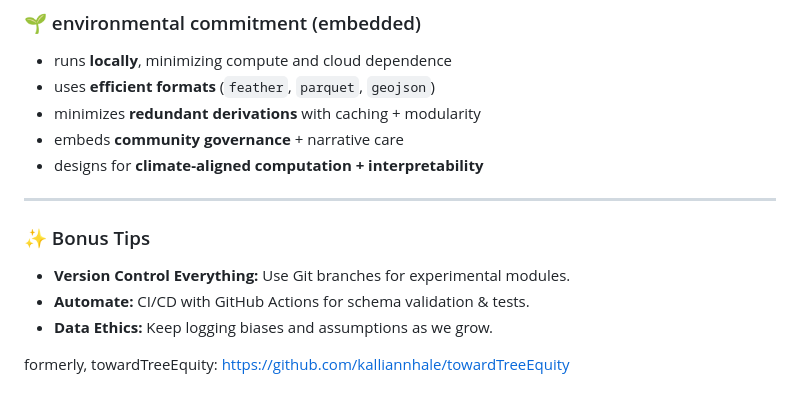
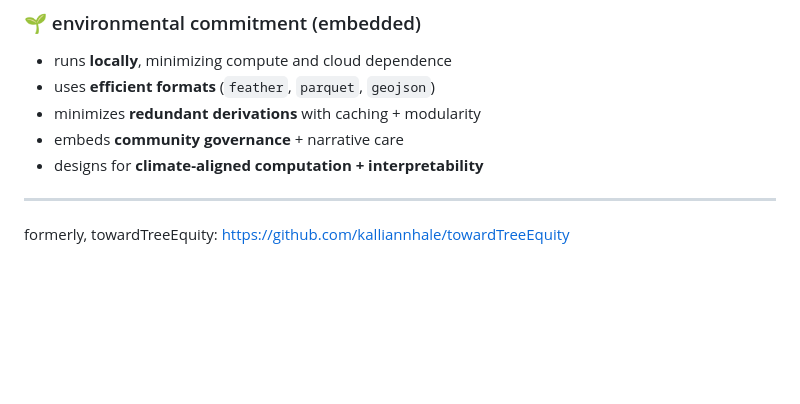
Before and after one commit to kalliannhale/rewildingCities, a Markdown page: README.md, the part around the change printed below. Drawn GitHub-style; blank space fills up the shorter version.

```diff
--- a/README.md
+++ b/README.md
@@ -96,10 +96,4 @@ support ML-driven insights on intervention priorities
 
 ---
 
-### ✨ Bonus Tips
-
-- **Version Control Everything:** Use Git branches for experimental modules.
-- **Automate:** CI/CD with GitHub Actions for schema validation & tests.
-- **Data Ethics:** Keep logging biases and assumptions as we grow.
-
 formerly, towardTreeEquity: https://github.com/kalliannhale/towardTreeEquity
```
Also changed, not shown: other parts of README.md (+3 -3 lines).
